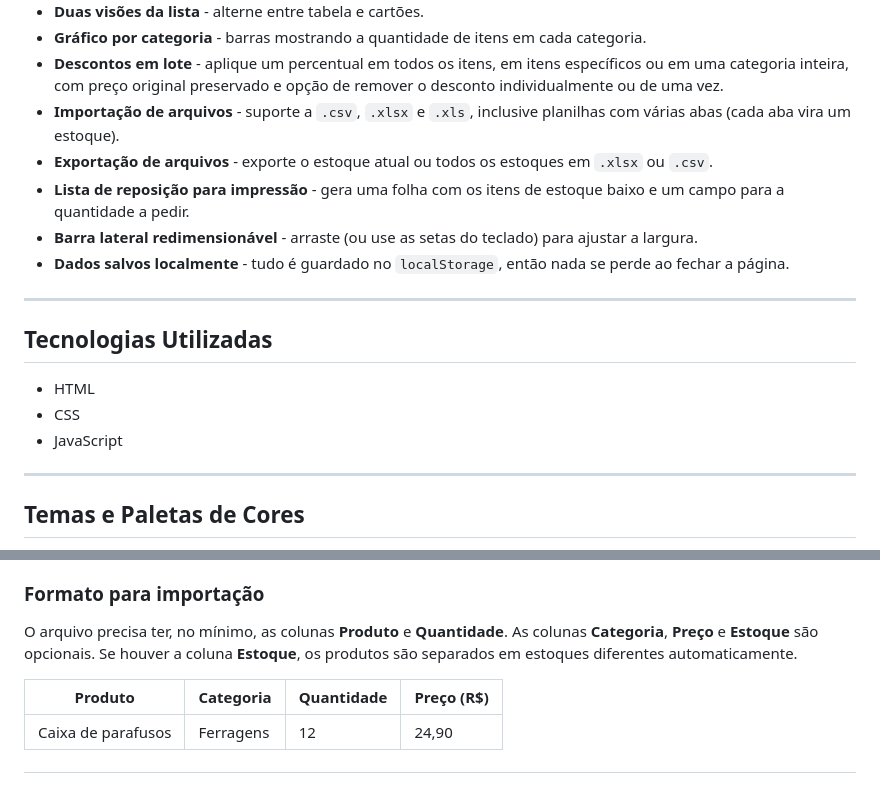
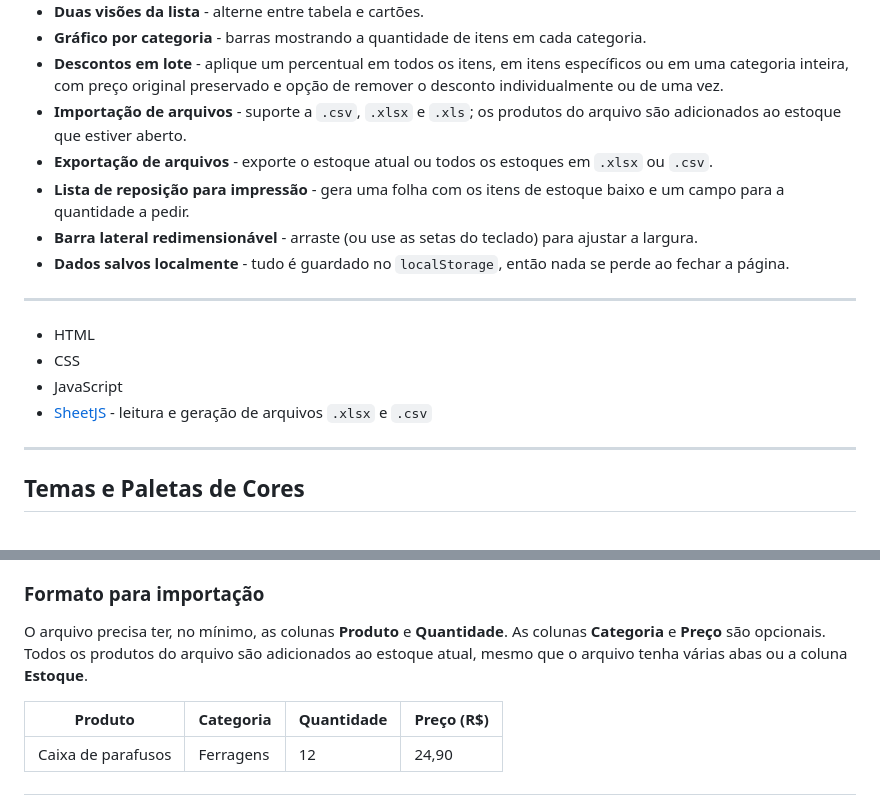
Before and after one commit to guilherm-xd/controle-de-estoque, a Markdown page: README.md, 2 parts joined by grey strips. Drawn GitHub-style.

Commit message:
atualiza o README com a nova importação

```diff
--- a/README.md
+++ b/README.md
@@ -32,7 +32,7 @@ O objetivo principal foi praticar lógica de programação e desenvolvimento fro
 - **Duas visões da lista** - alterne entre tabela e cartões.
 - **Gráfico por categoria** - barras mostrando a quantidade de itens em cada categoria.
 - **Descontos em lote** - aplique um percentual em todos os itens, em itens específicos ou em uma categoria inteira, com preço original preservado e opção de remover o desconto individualmente ou de uma vez.
-- **Importação de arquivos** - suporte a `.csv`, `.xlsx` e `.xls`, inclusive planilhas com várias abas (cada aba vira um estoque).
+- **Importação de arquivos** - suporte a `.csv`, `.xlsx` e `.xls`; os produtos do arquivo são adicionados ao estoque que estiver aberto.
 - **Exportação de arquivos** - exporte o estoque atual ou todos os estoques em `.xlsx` ou `.csv`.
 - **Lista de reposição para impressão** - gera uma folha com os itens de estoque baixo e um campo para a quantidade a pedir.
 - **Barra lateral redimensionável** - arraste (ou use as setas do teclado) para ajustar a largura.
@@ -40,11 +40,11 @@ O objetivo principal foi praticar lógica de programação e desenvolvimento fro
 
 ---
 
-## Tecnologias Utilizadas
-
 - HTML
 - CSS
 - JavaScript
+- [SheetJS](https://sheetjs.com/) - leitura e geração de arquivos `.xlsx` e `.csv`
+
 ---
 
 ## Temas e Paletas de Cores
@@ -80,7 +80,7 @@ A escolha fica salva no navegador e é aplicada assim que a página abre.
 
 ### Formato para importação
 
-O arquivo precisa ter, no mínimo, as colunas **Produto** e **Quantidade**. As colunas **Categoria**, **Preço** e **Estoque** são opcionais. Se houver a coluna **Estoque**, os produtos são separados em estoques diferentes automaticamente.
+O arquivo precisa ter, no mínimo, as colunas **Produto** e **Quantidade**. As colunas **Categoria** e **Preço** são opcionais. Todos os produtos do arquivo são adicionados ao estoque atual, mesmo que o arquivo tenha várias abas ou a coluna **Estoque**.
 
 | Produto | Categoria | Quantidade | Preço (R$) |
 |---|---|---|---|
```
